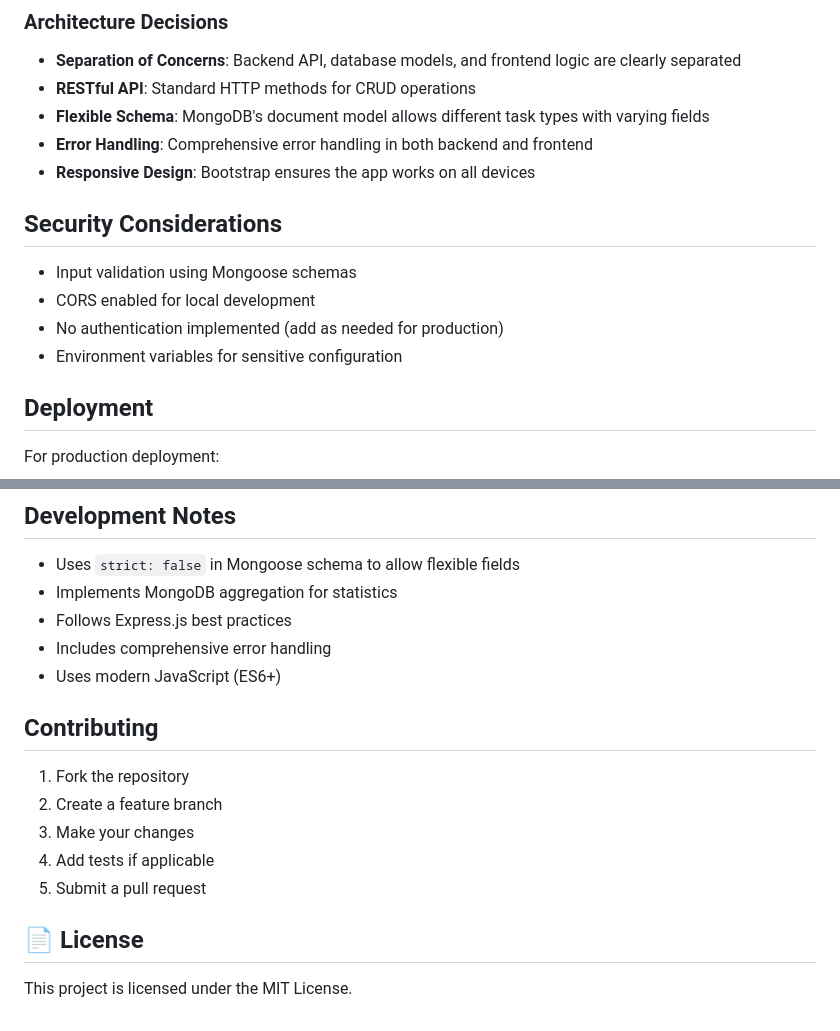
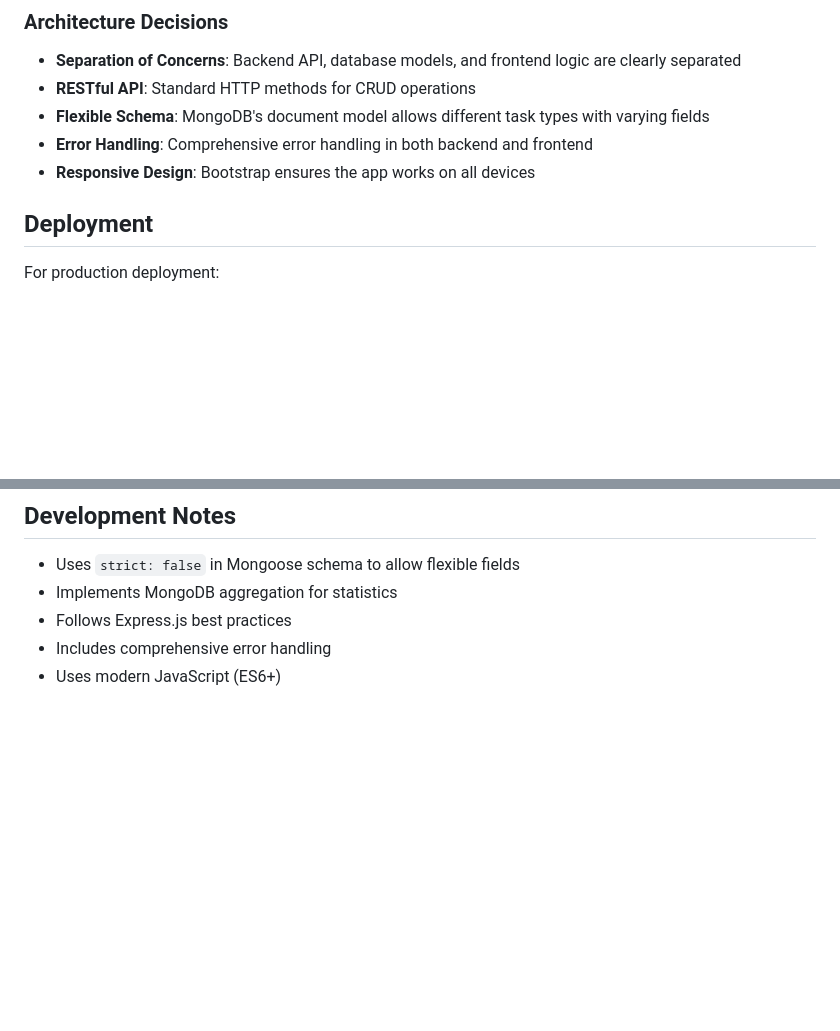
Before and after one commit to anasmoumni51-stack/Priority-Task-Planner, a Markdown page: README.md, 2 parts joined by grey strips. GitHub-like rendering; blank space fills up the shorter version.

```diff
--- a/README.md
+++ b/README.md
@@ -198,12 +195,6 @@ task-planner/
 - **Error Handling**: Comprehensive error handling in both backend and frontend
 - **Responsive Design**: Bootstrap ensures the app works on all devices
 
-## Security Considerations
-
-- Input validation using Mongoose schemas
-- CORS enabled for local development
-- No authentication implemented (add as needed for production)
-- Environment variables for sensitive configuration
 
 ## Deployment
 
@@ -221,15 +212,3 @@ For production deployment:
 - Follows Express.js best practices
 - Includes comprehensive error handling
 - Uses modern JavaScript (ES6+)
-
-## Contributing
-
-1. Fork the repository
-2. Create a feature branch
-3. Make your changes
-4. Add tests if applicable
-5. Submit a pull request
-
-## 📄 License
-
-This project is licensed under the MIT License.
```
Also changed, not shown: other parts of README.md (+16 -19 lines).
